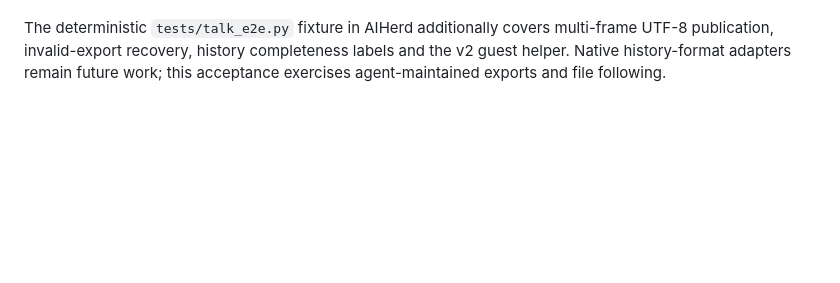
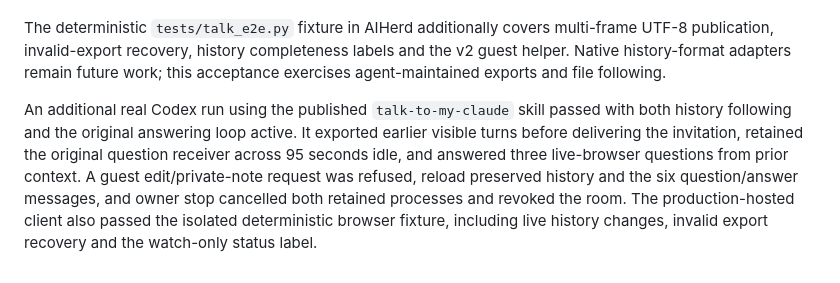
Before and after one commit to aiherd-dev/talk, a Markdown page: README.md, the part around the change. Rendered like a GitHub page; blank space fills up the shorter version.

Commit message:
Record real-agent history acceptance for the published Talk host skill

```diff
--- a/README.md
+++ b/README.md
@@ -340,3 +340,13 @@ The deterministic `tests/talk_e2e.py` fixture in AIHerd additionally covers
 multi-frame UTF-8 publication, invalid-export recovery, history completeness
 labels and the v2 guest helper. Native history-format adapters remain future work;
 this acceptance exercises agent-maintained exports and file following.
+
+An additional real Codex run using the published `talk-to-my-claude` skill passed
+with both history following and the original answering loop active. It exported
+earlier visible turns before delivering the invitation, retained the original
+question receiver across 95 seconds idle, and answered three live-browser
+questions from prior context. A guest edit/private-note request was refused,
+reload preserved history and the six question/answer messages, and owner stop
+cancelled both retained processes and revoked the room. The production-hosted
+client also passed the isolated deterministic browser fixture, including live
+history changes, invalid export recovery and the watch-only status label.
```
